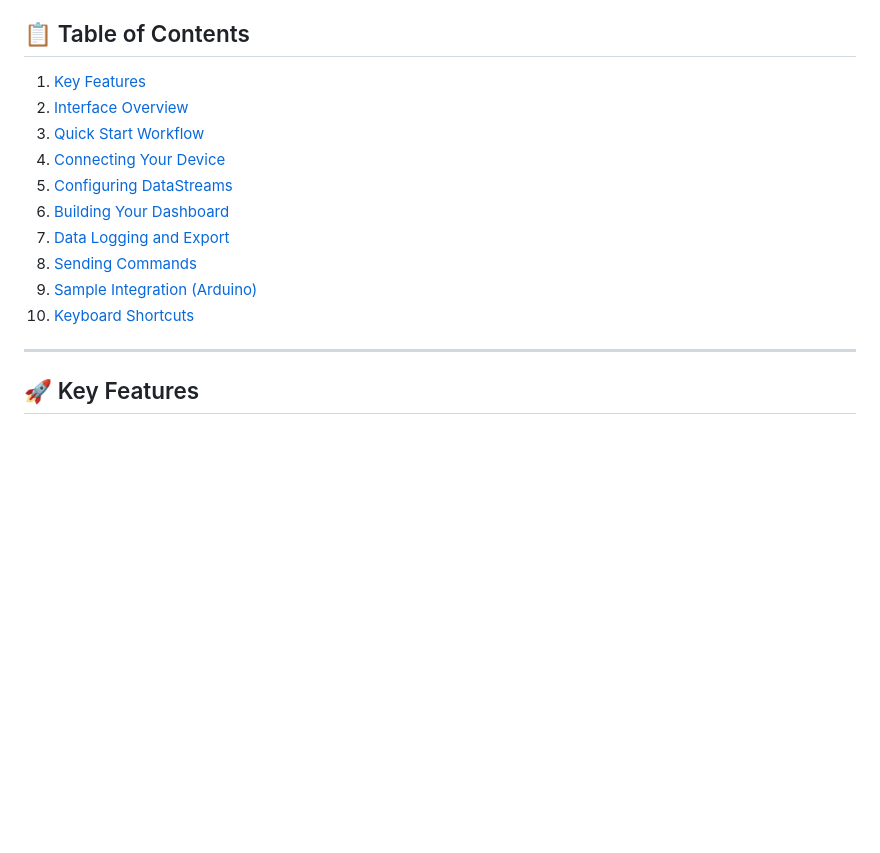
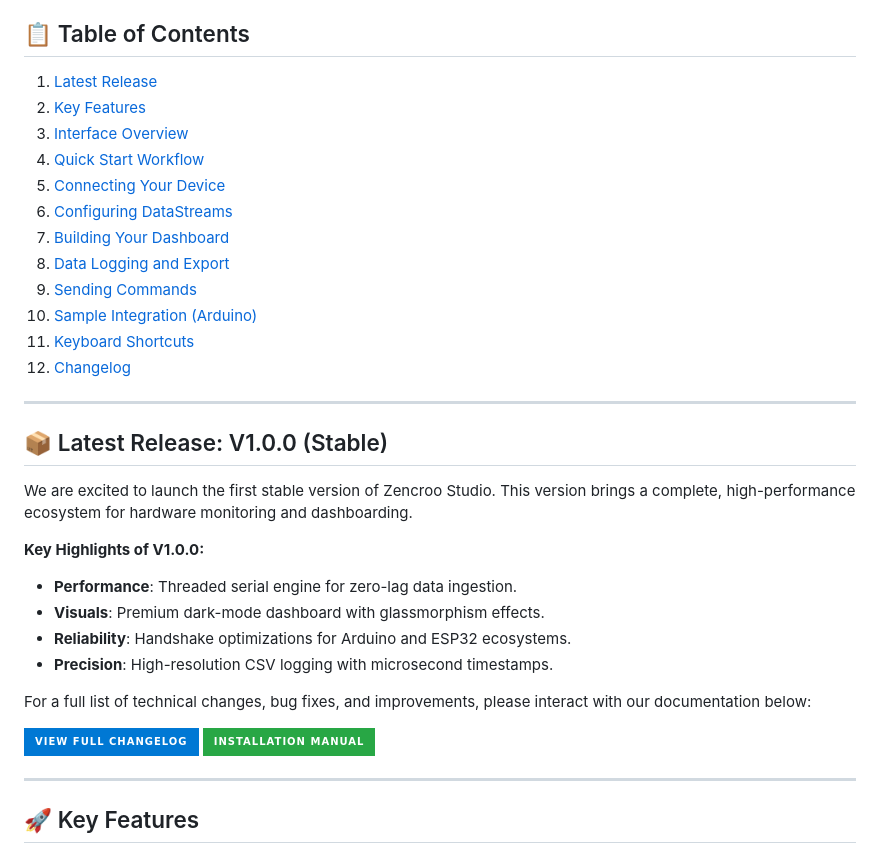
Before and after one commit to blurotech/zencroostudio, a Markdown page: README.md, the part around one of its changes. Drawn GitHub-style; badges without logos; blank space fills up the shorter version.

```diff
--- a/README.md
+++ b/README.md
@@ -10,16 +23,41 @@
 Zencroo Studio is a robust, offline software solution designed for engineers, developers, and makers. It provides an intuitive environment to monitor, log, and visualize real-time hardware data through serial communication. With its customizable dashboard, flexible datastream configurations, and rich set of widgets, Zencroo Studio simplifies debugging and data analysis for embedded systems, microcontrollers, and IoT devices.
 
 ## 📋 Table of Contents
-1. [Key Features](#key-features)
-2. [Interface Overview](#interface-overview)
-3. [Quick Start Workflow](#quick-start-workflow)
-4. [Connecting Your Device](#connecting-your-device)
-5. [Configuring DataStreams](#configuring-datastreams)
-6. [Building Your Dashboard](#building-your-dashboard)
-7. [Data Logging and Export](#data-logging-and-export)
-8. [Sending Commands](#sending-commands)
-9. [Sample Integration (Arduino)](#sample-integration-arduino)
-10. [Keyboard Shortcuts](#keyboard-shortcuts)
+1. [Latest Release](#latest-release)
+2. [Key Features](#key-features)
+3. [Interface Overview](#interface-overview)
+4. [Quick Start Workflow](#quick-start-workflow)
+5. [Connecting Your Device](#connecting-your-device)
+6. [Configuring DataStreams](#configuring-datastreams)
+7. [Building Your Dashboard](#building-your-dashboard)
+8. [Data Logging and Export](#data-logging-and-export)
+9. [Sending Commands](#sending-commands)
+10. [Sample Integration (Arduino)](#sample-integration-arduino)
+11. [Keyboard Shortcuts](#keyboard-shortcuts)
+12. [Changelog](./CHANGELOG.md)
+
+---
+
+<a id="latest-release"></a>
+## 📦 Latest Release: V1.0.0 (Stable)
+We are excited to launch the first stable version of Zencroo Studio. This version brings a complete, high-performance ecosystem for hardware monitoring and dashboarding.
+
+**Key Highlights of V1.0.0:**
+*   **Performance**: Threaded serial engine for zero-lag data ingestion.
+*   **Visuals**: Premium dark-mode dashboard with glassmorphism effects.
+*   **Reliability**: Handshake optimizations for Arduino and ESP32 ecosystems.
+*   **Precision**: High-resolution CSV logging with microsecond timestamps.
+
+For a full list of technical changes, bug fixes, and improvements, please interact with our documentation below:
+
+<p align="left">
+  <a href="./CHANGELOG.md">
+    <img src="https://img.shields.io/badge/View_Full_Changelog-0078D4?style=for-the-badge&logo=gitbook&logoColor=white" />
+  </a>
+  <a href="./installation_manual.txt">
+    <img src="https://img.shields.io/badge/Installation_Manual-28a745?style=for-the-badge&logo=read-the-docs&logoColor=white" />
+  </a>
+</p>
 
 ---
 
```
Also changed, not shown: other parts of README.md (+14 -1 lines).
